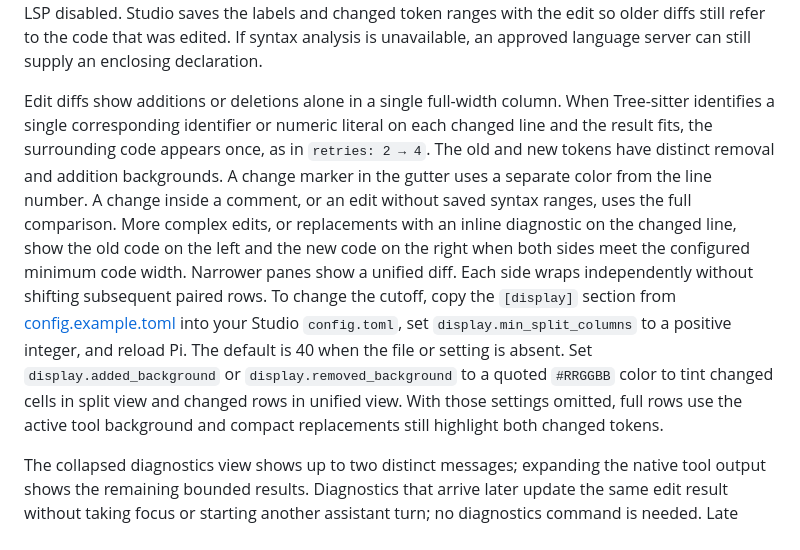
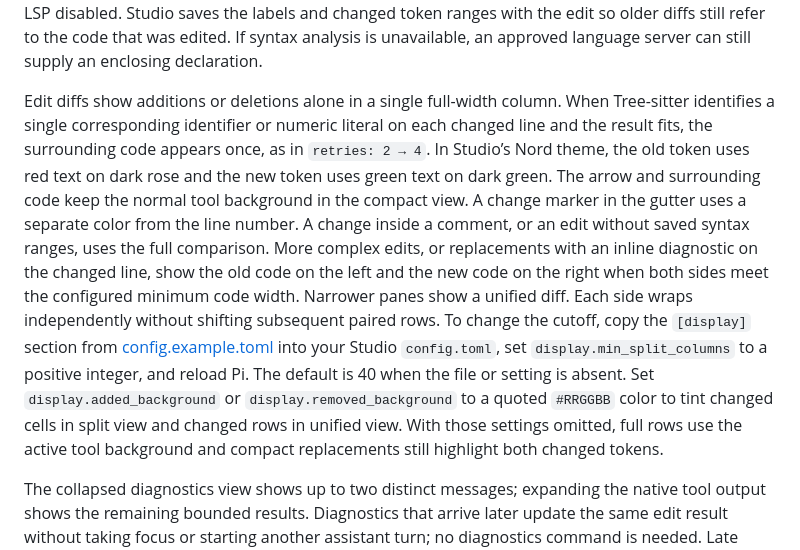
Before and after one commit to lanej/studio, a Markdown page: README.md, the part around the change. GitHub-like rendering.

Commit message:
style(diff): restore Studio word colors on Tree-sitter demo highlights

```diff
--- a/README.md
+++ b/README.md
@@ -349,7 +349,7 @@ Studio asks for a brief, user-facing reason for each edited file. Pi’s `edit`
 
 Studio uses Tree-sitter to parse the file versions that Pi actually reads and writes. When a hunk is inside an off-screen function, method, or type that Studio recognizes, its declaration appears above the code. Studio loads a local grammar by filename, including for TypeScript/TSX, JavaScript/JSX, Go, Rust, Python, Ruby, Bash, C++, C#, Java, PHP, PowerShell, CSS, INI, and JSON. These parsers work with LSP disabled. Studio saves the labels and changed token ranges with the edit so older diffs still refer to the code that was edited. If syntax analysis is unavailable, an approved language server can still supply an enclosing declaration.
 
-Edit diffs show additions or deletions alone in a single full-width column. When Tree-sitter identifies a single corresponding identifier or numeric literal on each changed line and the result fits, the surrounding code appears once, as in `retries: 2 → 4`. The old and new tokens have distinct removal and addition backgrounds. A change marker in the gutter uses a separate color from the line number. A change inside a comment, or an edit without saved syntax ranges, uses the full comparison. More complex edits, or replacements with an inline diagnostic on the changed line, show the old code on the left and the new code on the right when both sides meet the configured minimum code width. Narrower panes show a unified diff. Each side wraps independently without shifting subsequent paired rows. To change the cutoff, copy the `[display]` section from [config.example.toml](config.example.toml) into your Studio `config.toml`, set `display.min_split_columns` to a positive integer, and reload Pi. The default is 40 when the file or setting is absent. Set `display.added_background` or `display.removed_background` to a quoted `#RRGGBB` color to tint changed cells in split view and changed rows in unified view. With those settings omitted, full rows use the active tool background and compact replacements still highlight both changed tokens.
+Edit diffs show additions or deletions alone in a single full-width column. When Tree-sitter identifies a single corresponding identifier or numeric literal on each changed line and the result fits, the surrounding code appears once, as in `retries: 2 → 4`. In Studio’s Nord theme, the old token uses red text on dark rose and the new token uses green text on dark green. The arrow and surrounding code keep the normal tool background in the compact view. A change marker in the gutter uses a separate color from the line number. A change inside a comment, or an edit without saved syntax ranges, uses the full comparison. More complex edits, or replacements with an inline diagnostic on the changed line, show the old code on the left and the new code on the right when both sides meet the configured minimum code width. Narrower panes show a unified diff. Each side wraps independently without shifting subsequent paired rows. To change the cutoff, copy the `[display]` section from [config.example.toml](config.example.toml) into your Studio `config.toml`, set `display.min_split_columns` to a positive integer, and reload Pi. The default is 40 when the file or setting is absent. Set `display.added_background` or `display.removed_background` to a quoted `#RRGGBB` color to tint changed cells in split view and changed rows in unified view. With those settings omitted, full rows use the active tool background and compact replacements still highlight both changed tokens.
 
 The collapsed diagnostics view shows up to two distinct messages; expanding the native tool output shows the remaining bounded results. Diagnostics that arrive later update the same edit result without taking focus or starting another assistant turn; no diagnostics command is needed. Late results are retained in hidden native session messages so the model and restored chat history receive them. Missing servers do not fail the edit. Pending results and diagnostics without a document version remain labeled; neither establishes a clean file. Shell edits are refreshed on subsequent LSP queries. Servers and document state belong to the active Pi runtime and project and are released on reload, shutdown, or a `/cd` session replacement. Read-only delegated snapshots do not load this extension.
 
```
Also changed, not shown: docs/assets/model-tools-codex-62.png, docs/assets/model-tools-codex-94.png, 2 other files.
